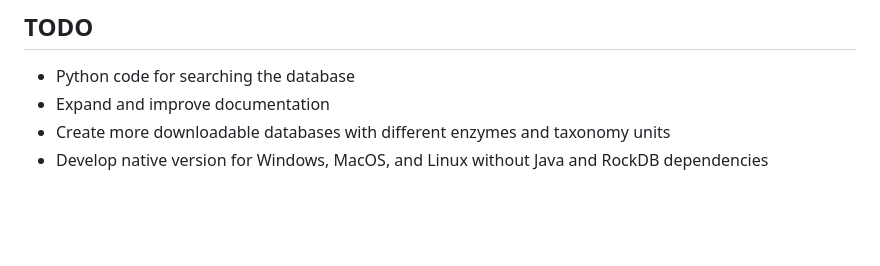
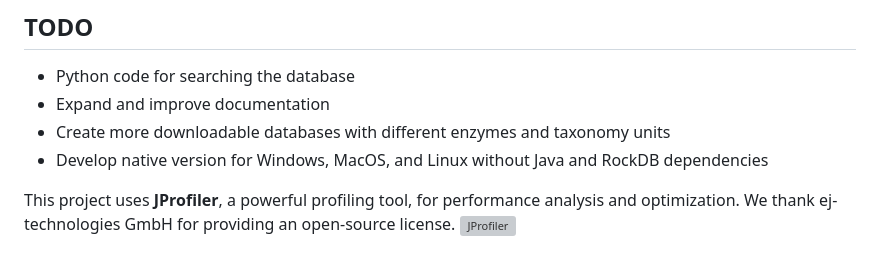
Before and after one commit to jankod/DigestedProteinDB, a Markdown page: README.md, the part around the change. GitHub-like rendering; blank space fills up the shorter version; grey boxes are pictures that could not be loaded.

```diff
--- a/README.md
+++ b/README.md
@@ -195,3 +195,6 @@ Many optimizations are used to speed up the process, including:
 - Expand and improve documentation
 - Create more downloadable databases with different enzymes and taxonomy units
 - Develop native version for Windows, MacOS, and Linux without Java and RockDB dependencies
+
+This project uses **JProfiler**, a powerful profiling tool, for performance analysis and optimization. We thank ej-technologies GmbH for providing an open-source license.
+[![JProfiler](https://www.ej-technologies.com/images/product_banners/jprofiler_large.png)](https://www.ej-technologies.com/jprofiler)
```
